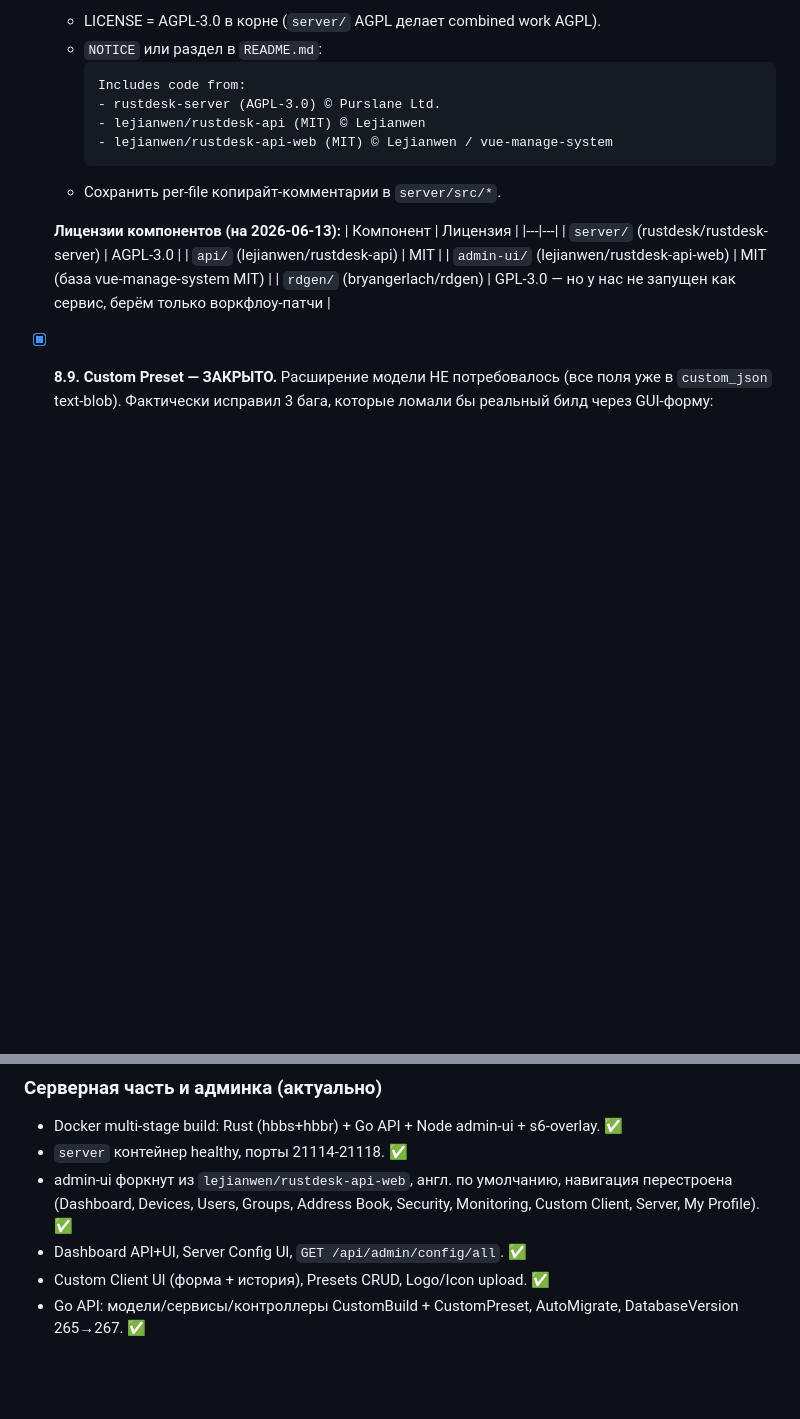
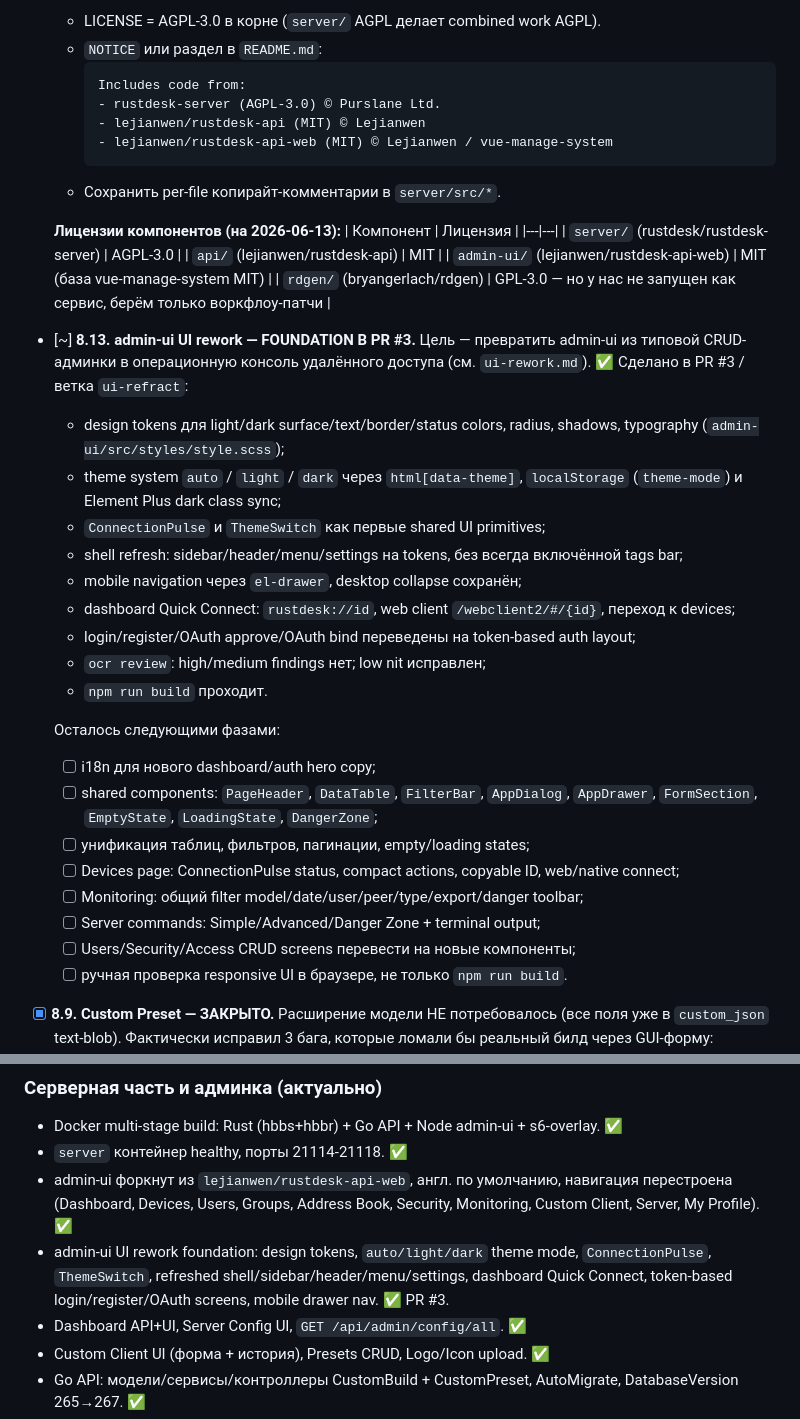
Before and after one commit to bashrusakh/DeskForge, a Markdown page: PLAN.md, 2 parts joined by grey strips. Drawn GitHub-style; blank space fills up the shorter version.

```diff
--- a/PLAN.md
+++ b/PLAN.md
@@ -477,6 +477,32 @@ prod-API (Linux) и win-build (Windows). Варианты: общий сетев
   | `api/` (lejianwen/rustdesk-api) | MIT |
   | `admin-ui/` (lejianwen/rustdesk-api-web) | MIT (база vue-manage-system MIT) |
   | `rdgen/` (bryangerlach/rdgen) | GPL-3.0 — но у нас не запущен как сервис, берём только воркфлоу-патчи |
+
+- [~] **8.13. admin-ui UI rework — FOUNDATION В PR #3.** Цель — превратить admin-ui из
+  типовой CRUD-админки в операционную консоль удалённого доступа (см. `ui-rework.md`).
+  ✅ Сделано в PR #3 / ветка `ui-refract`:
+  - design tokens для light/dark surface/text/border/status colors, radius, shadows,
+    typography (`admin-ui/src/styles/style.scss`);
+  - theme system `auto` / `light` / `dark` через `html[data-theme]`, `localStorage`
+    (`theme-mode`) и Element Plus dark class sync;
+  - `ConnectionPulse` и `ThemeSwitch` как первые shared UI primitives;
+  - shell refresh: sidebar/header/menu/settings на tokens, без всегда включённой tags bar;
+  - mobile navigation через `el-drawer`, desktop collapse сохранён;
+  - dashboard Quick Connect: `rustdesk://id`, web client `/webclient2/#/{id}`, переход к devices;
+  - login/register/OAuth approve/OAuth bind переведены на token-based auth layout;
+  - `ocr review`: high/medium findings нет; low nit исправлен;
+  - `npm run build` проходит.
+
+  Осталось следующими фазами:
+  - [ ] i18n для нового dashboard/auth hero copy;
+  - [ ] shared components: `PageHeader`, `DataTable`, `FilterBar`, `AppDialog`, `AppDrawer`,
+        `FormSection`, `EmptyState`, `LoadingState`, `DangerZone`;
+  - [ ] унификация таблиц, фильтров, пагинации, empty/loading states;
+  - [ ] Devices page: ConnectionPulse status, compact actions, copyable ID, web/native connect;
+  - [ ] Monitoring: общий filter model/date/user/peer/type/export/danger toolbar;
+  - [ ] Server commands: Simple/Advanced/Danger Zone + terminal output;
+  - [ ] Users/Security/Access CRUD screens перевести на новые компоненты;
+  - [ ] ручная проверка responsive UI в браузере, не только `npm run build`.
 - [x] **8.9. Custom Preset — ЗАКРЫТО.**
   Расширение модели НЕ потребовалось (все поля уже в `custom_json` text-blob). Фактически
   исправил 3 бага, которые ломали бы реальный билд через GUI-форму:
@@ -564,6 +590,9 @@ prod-API (Linux) и win-build (Windows). Варианты: общий сетев
 - admin-ui форкнут из `lejianwen/rustdesk-api-web`, англ. по умолчанию, навигация
   перестроена (Dashboard, Devices, Users, Groups, Address Book, Security, Monitoring,
   Custom Client, Server, My Profile). ✅
+- admin-ui UI rework foundation: design tokens, `auto/light/dark` theme mode,
+  `ConnectionPulse`, `ThemeSwitch`, refreshed shell/sidebar/header/menu/settings,
+  dashboard Quick Connect, token-based login/register/OAuth screens, mobile drawer nav. ✅ PR #3.
 - Dashboard API+UI, Server Config UI, `GET /api/admin/config/all`. ✅
 - Custom Client UI (форма + история), Presets CRUD, Logo/Icon upload. ✅
 - Go API: модели/сервисы/контроллеры CustomBuild + CustomPreset, AutoMigrate,
```
Also changed, not shown: CHANGELOG.md (+33 -1 lines).
